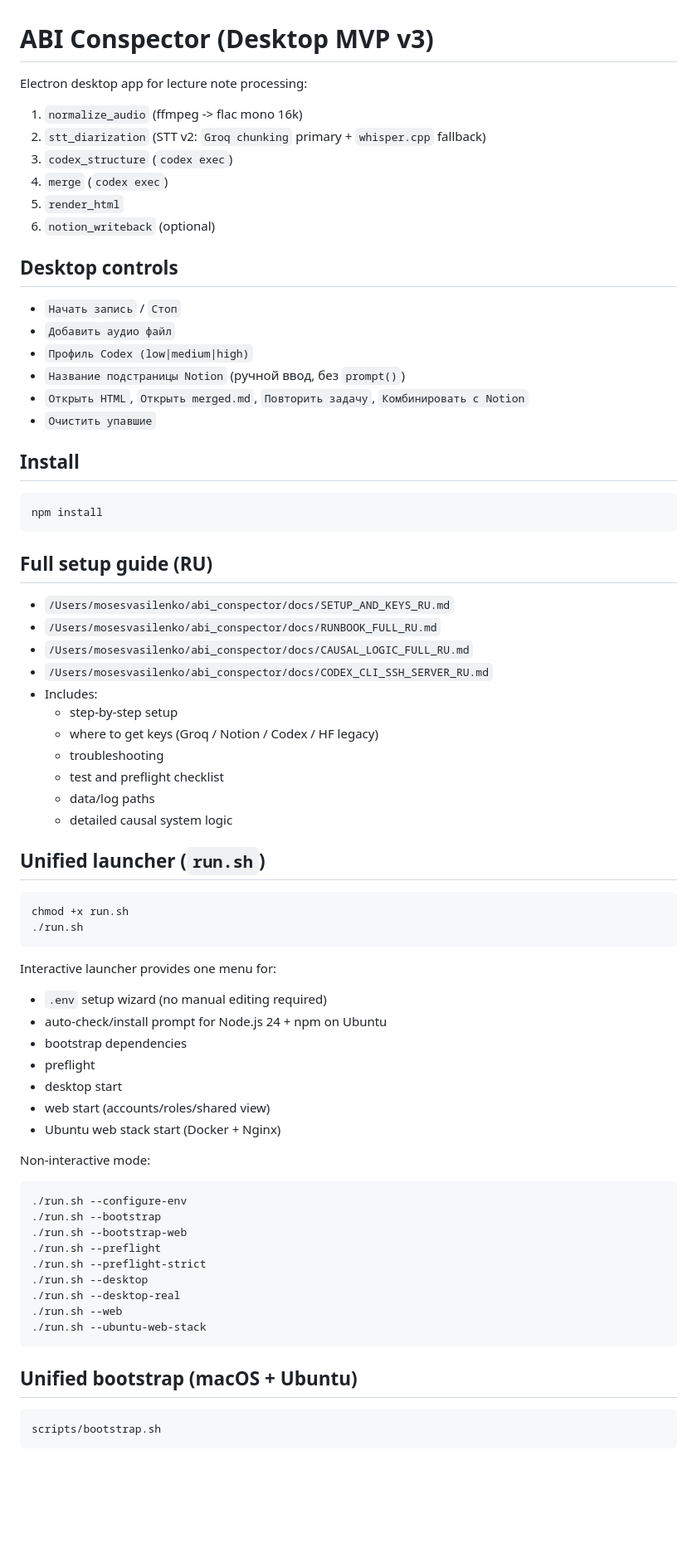
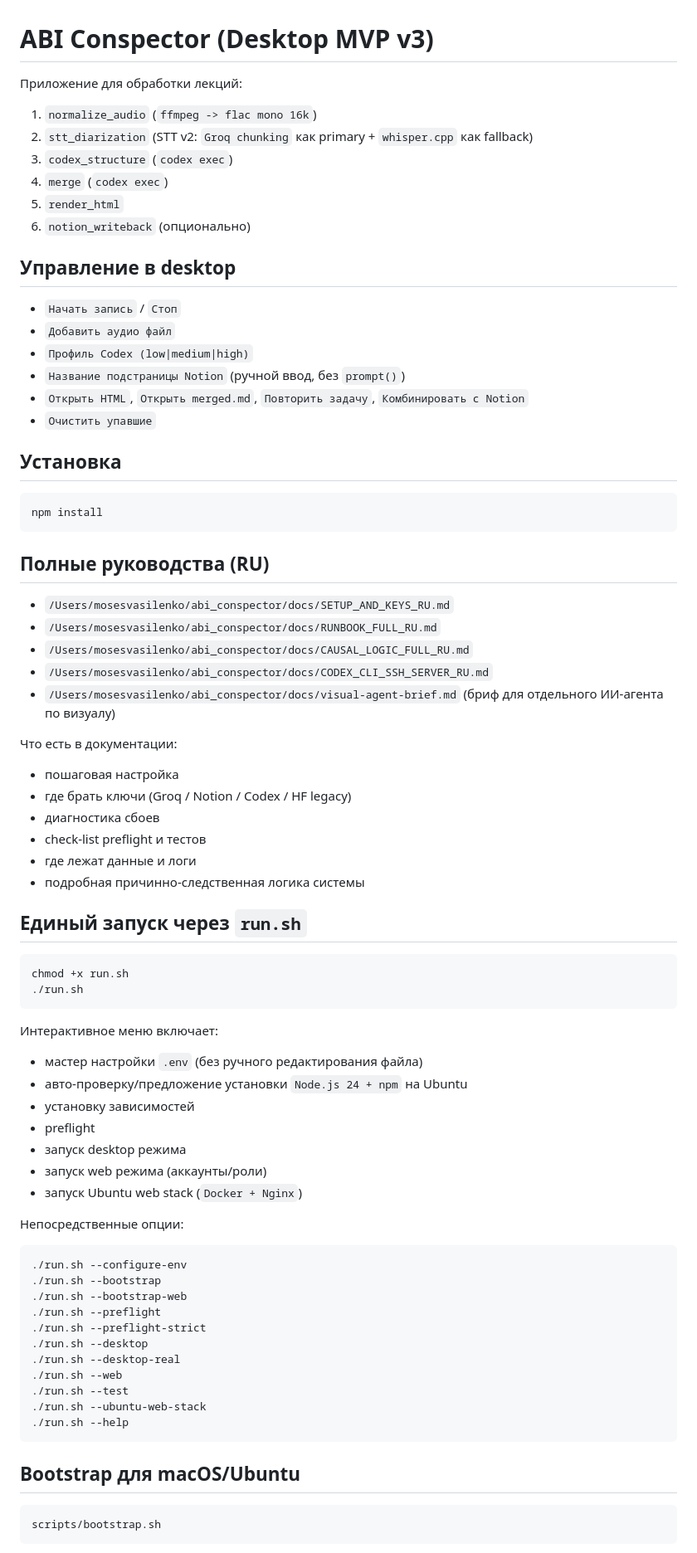
Before and after one commit to mrMoses2000/abi_conspector, a Markdown page: README.md, the part around one of its changes. Shown at 83% size. Drawn GitHub-style; blank space fills up the shorter version.

Commit message:
Translate README to Russian while preserving English commands

````diff
--- a/README.md
+++ b/README.md
@@ -1,15 +1,15 @@
 # ABI Conspector (Desktop MVP v3)
 
-Electron desktop app for lecture note processing:
+Приложение для обработки лекций:
 
-1. `normalize_audio` (ffmpeg -> flac mono 16k)
-2. `stt_diarization` (STT v2: `Groq chunking` primary + `whisper.cpp` fallback)
+1. `normalize_audio` (`ffmpeg -> flac mono 16k`)
+2. `stt_diarization` (STT v2: `Groq chunking` как primary + `whisper.cpp` как fallback)
 3. `codex_structure` (`codex exec`)
 4. `merge` (`codex exec`)
 5. `render_html`
-6. `notion_writeback` (optional)
+6. `notion_writeback` (опционально)
 
-## Desktop controls
+## Управление в desktop
 
 - `Начать запись` / `Стоп`
 - `Добавить аудио файл`
@@ -18,44 +18,45 @@ Electron desktop app for lecture note processing:
 - `Открыть HTML`, `Открыть merged.md`, `Повторить задачу`, `Комбинировать с Notion`
 - `Очистить упавшие`
 
-## Install
+## Установка
 
 ```bash
 npm install
 ```
 
-## Full setup guide (RU)
+## Полные руководства (RU)
 
 - `/Users/mosesvasilenko/abi_conspector/docs/SETUP_AND_KEYS_RU.md`
 - `/Users/mosesvasilenko/abi_conspector/docs/RUNBOOK_FULL_RU.md`
 - `/Users/mosesvasilenko/abi_conspector/docs/CAUSAL_LOGIC_FULL_RU.md`
 - `/Users/mosesvasilenko/abi_conspector/docs/CODEX_CLI_SSH_SERVER_RU.md`
-- Includes:
-  - step-by-step setup
-  - where to get keys (Groq / Notion / Codex / HF legacy)
-  - troubleshooting
-  - test and preflight checklist
-  - data/log paths
-  - detailed causal system logic
+- `/Users/mosesvasilenko/abi_conspector/docs/visual-agent-brief.md` (бриф для отдельного ИИ-агента по визуалу)
 
-## Unified launcher (`run.sh`)
+Что есть в документации:
+- пошаговая настройка
+- где брать ключи (Groq / Notion / Codex / HF legacy)
+- диагностика сбоев
+- check-list preflight и тестов
+- где лежат данные и логи
+- подробная причинно-следственная логика системы
+
+## Единый запуск через `run.sh`
 
 ```bash
 chmod +x run.sh
 ./run.sh
 ```
 
-Interactive launcher provides one menu for:
+Интерактивное меню включает:
+- мастер настройки `.env` (без ручного редактирования файла)
+- авто-проверку/предложение установки `Node.js 24 + npm` на Ubuntu
+- установку зависимостей
+- preflight
+- запуск desktop режима
+- запуск web режима (аккаунты/роли)
+- запуск Ubuntu web stack (`Docker + Nginx`)
 
-- `.env` setup wizard (no manual editing required)
-- auto-check/install prompt for Node.js 24 + npm on Ubuntu
-- bootstrap dependencies
-- preflight
-- desktop start
-- web start (accounts/roles/shared view)
-- Ubuntu web stack start (Docker + Nginx)
-
-Non-interactive mode:
+Непосредственные опции:
 
 ```bash
 ./run.sh --configure-env
@@ -66,10 +67,12 @@ Non-interactive mode:
 ./run.sh --desktop
 ./run.sh --desktop-real
 ./run.sh --web
+./run.sh --test
 ./run.sh --ubuntu-web-stack
+./run.sh --help
 ```
 
-## Unified bootstrap (macOS + Ubuntu)
+## Bootstrap для macOS/Ubuntu
 
 ```bash
 scripts/bootstrap.sh
````
Also changed, not shown: other parts of README.md (+40 -41 lines).
